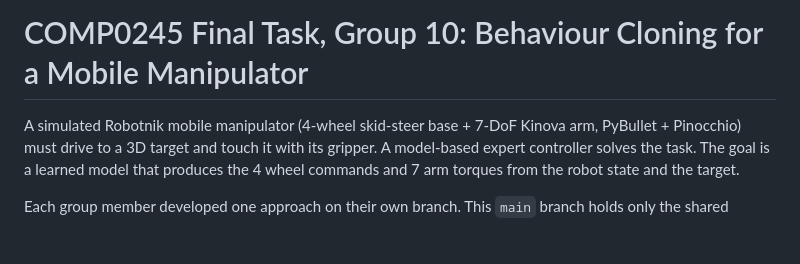
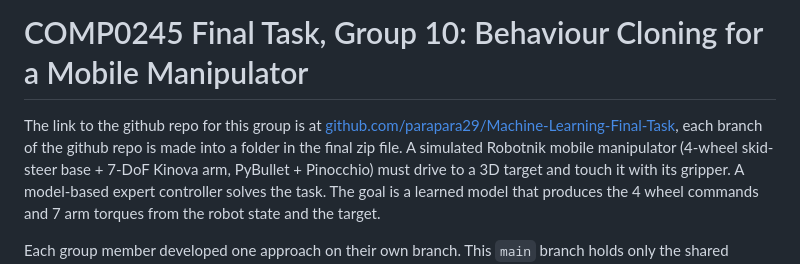
Before and after one commit to parapara29/Machine-Learning-Final-Task, a Markdown page: README.md, the part around the change. GitHub-like rendering; blank space fills up the shorter version.

Commit message:
Update README with GitHub repository
Added a link to the GitHub repository for the project.

```diff
--- a/README.md
+++ b/README.md
@@ -1,5 +1,5 @@
 # COMP0245 Final Task, Group 10: Behaviour Cloning for a Mobile Manipulator
-
+The link to the github repo for this group is at [github.com/parapara29/Machine-Learning-Final-Task](github.com/parapara29/Machine-Learning-Final-Task), each branch of the github repo is made into a folder in the final zip file.
 A simulated Robotnik mobile manipulator (4-wheel skid-steer base + 7-DoF Kinova arm, PyBullet + Pinocchio) must drive to a 3D target and touch it with its gripper. A model-based expert controller solves the task. The goal is a learned model that produces the 4 wheel commands and 7 arm torques from the robot state and the target.
 
 Each group member developed one approach on their own branch. This `main` branch holds only the shared starting point: the expert simulation and the data collector. Check out a branch to get its model, results and instructions.
```
